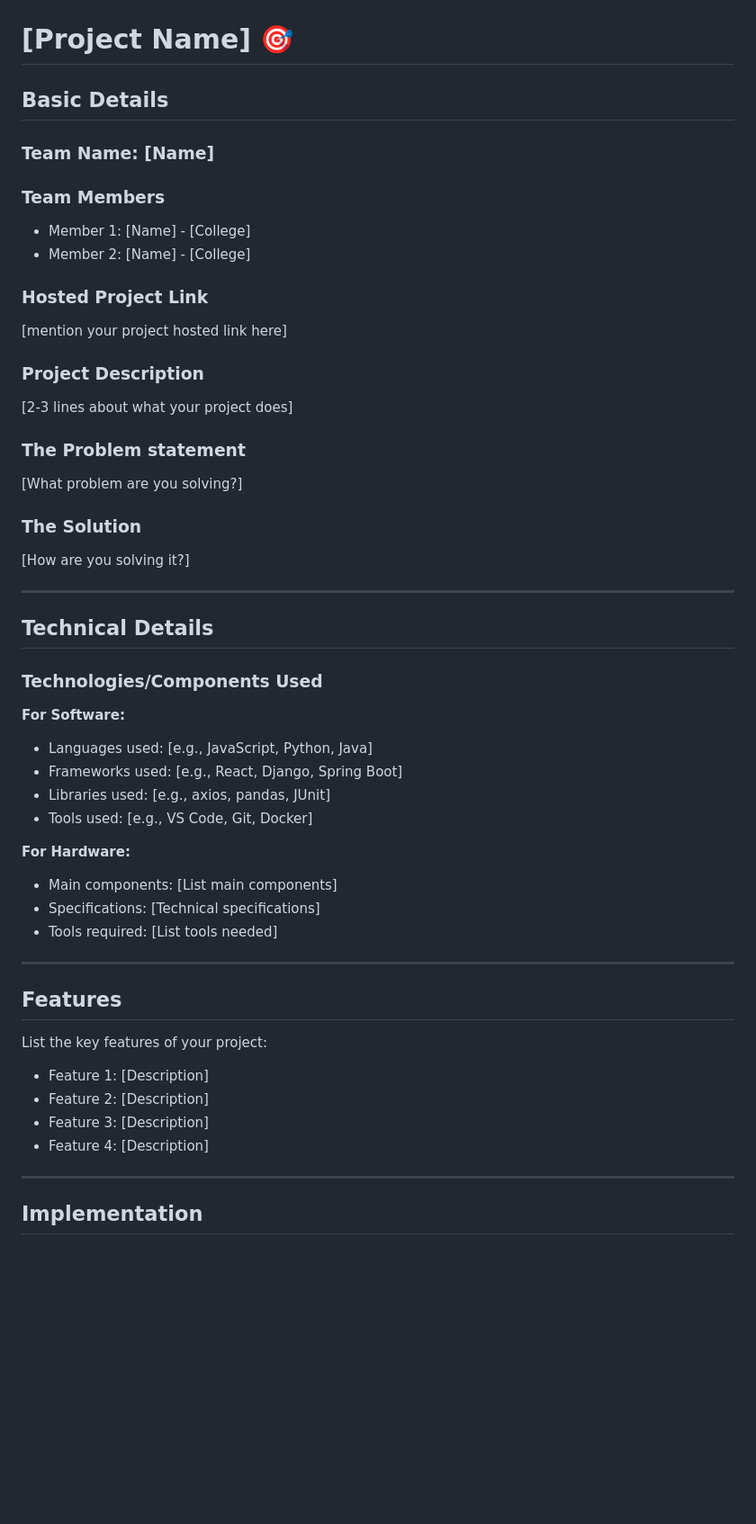
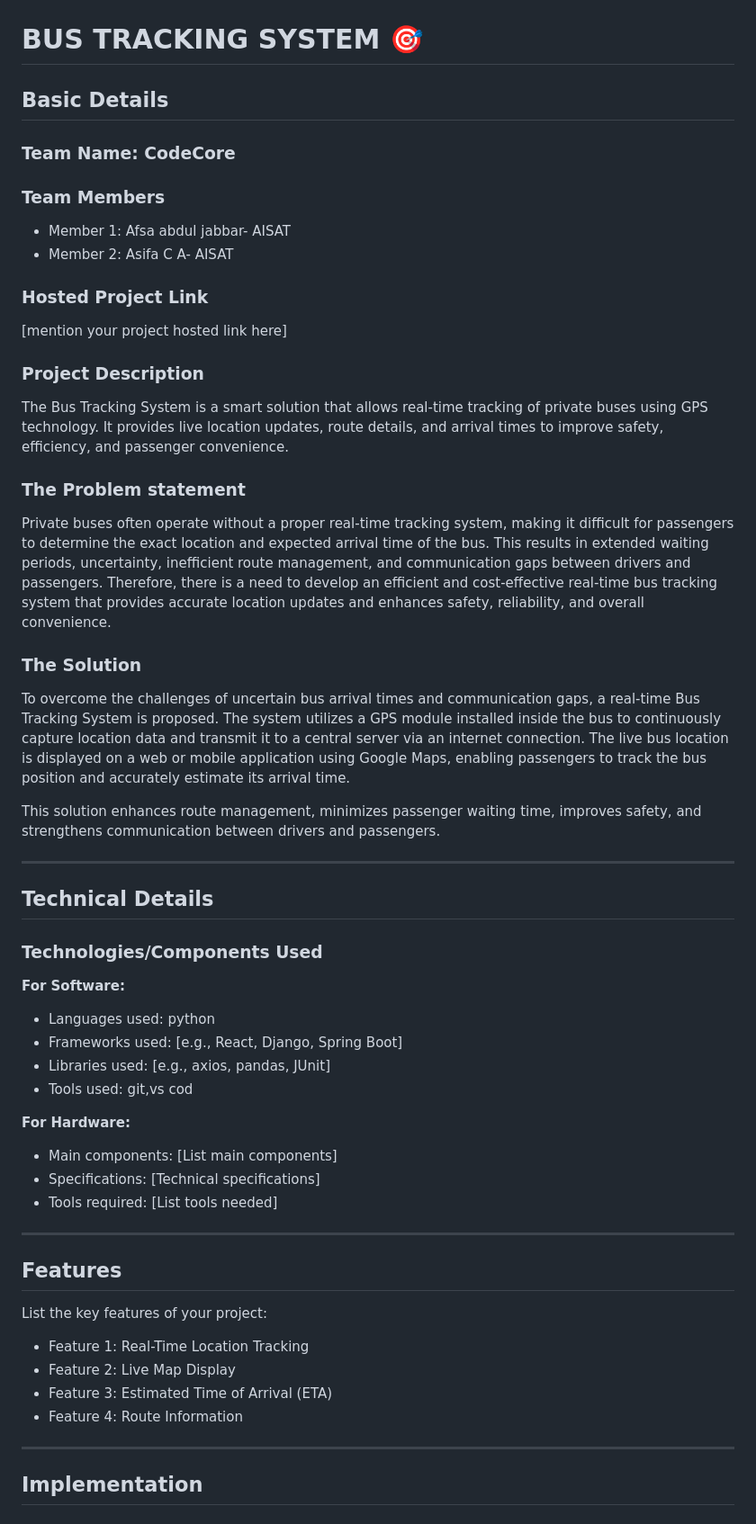
Before and after one commit to Asipha/Bus-Tracking-, a Markdown page: README.md, the part around the change. Shown at 90% size. Rendered like a GitHub page; blank space fills up the shorter version.

```diff
--- a/README.md
+++ b/README.md
@@ -2,27 +2,28 @@
   <img src="./img.png" alt="Project Banner" width="100%">
 </p>
 
-# [Project Name] 🎯
+# BUS TRACKING SYSTEM 🎯
 
 ## Basic Details
 
-### Team Name: [Name]
+### Team Name: CodeCore
 
 ### Team Members
-- Member 1: [Name] - [College]
-- Member 2: [Name] - [College]
+- Member 1: Afsa abdul jabbar- AISAT
+- Member 2: Asifa C A- AISAT
 
 ### Hosted Project Link
 [mention your project hosted link here]
 
 ### Project Description
-[2-3 lines about what your project does]
+The Bus Tracking System is a smart solution that allows real-time tracking of private buses using GPS technology. It provides live location updates, route details, and arrival times to improve safety, efficiency, and passenger convenience.
 
 ### The Problem statement
-[What problem are you solving?]
+Private buses often operate without a proper real-time tracking system, making it difficult for passengers to determine the exact location and expected arrival time of the bus. This results in extended waiting periods, uncertainty, inefficient route management, and communication gaps between drivers and passengers. Therefore, there is a need to develop an efficient and cost-effective real-time bus tracking system that provides accurate location updates and enhances safety, reliability, and overall convenience.
+### The Solution
+To overcome the challenges of uncertain bus arrival times and communication gaps, a real-time Bus Tracking System is proposed. The system utilizes a GPS module installed inside the bus to continuously capture location data and transmit it to a central server via an internet connection. The live bus location is displayed on a web or mobile application using Google Maps, enabling passengers to track the bus position and accurately estimate its arrival time.
 
-### The Solution
-[How are you solving it?]
+This solution enhances route management, minimizes passenger waiting time, improves safety, and strengthens communication between drivers and passengers.
 
 ---
 
@@ -31,10 +32,10 @@
 ### Technologies/Components Used
 
 **For Software:**
-- Languages used: [e.g., JavaScript, Python, Java]
+- Languages used: python
 - Frameworks used: [e.g., React, Django, Spring Boot]
 - Libraries used: [e.g., axios, pandas, JUnit]
-- Tools used: [e.g., VS Code, Git, Docker]
+- Tools used: git,vs cod
 
 **For Hardware:**
 - Main components: [List main components]
@@ -46,10 +47,10 @@
 ## Features
 
 List the key features of your project:
-- Feature 1: [Description]
-- Feature 2: [Description]
-- Feature 3: [Description]
-- Feature 4: [Description]
+- Feature 1: Real-Time Location Tracking
+- Feature 2: Live Map Display
+- Feature 3: Estimated Time of Arrival (ETA)
+- Feature 4: Route Information
 
 ---
 
```
